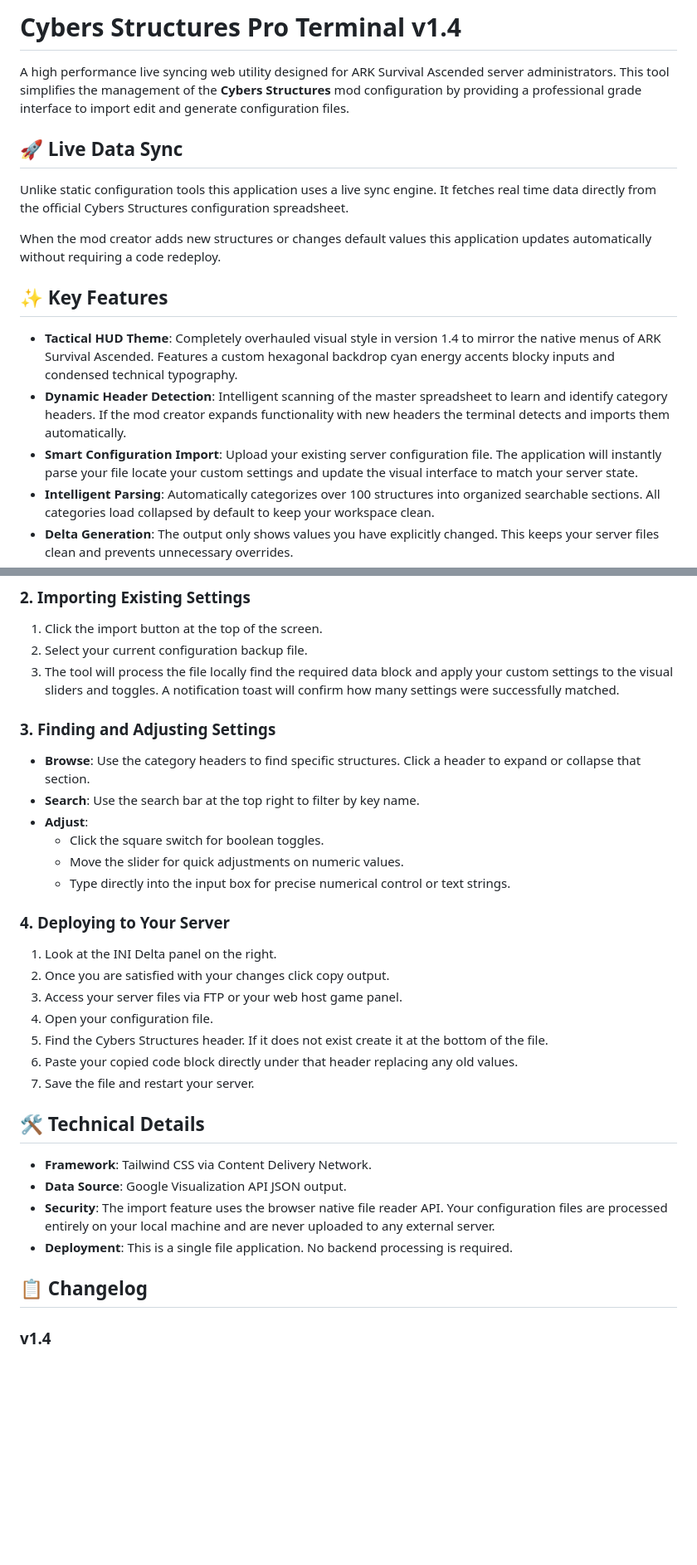
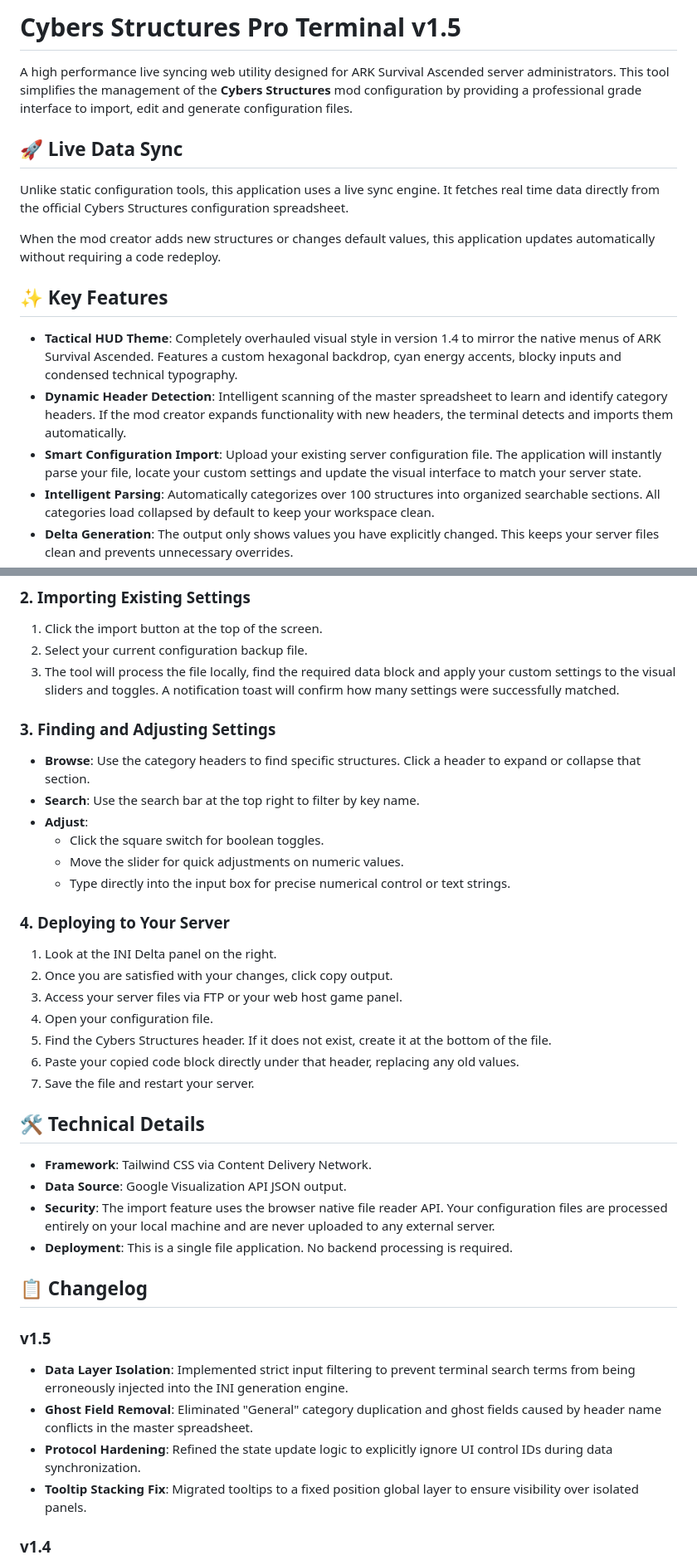
Before and after one commit to ItsFknRookInnit/CS-Config, a Markdown page: README.md, 2 parts joined by grey strips. Shown at 83% size. GitHub-like rendering; blank space fills up the shorter version.

```diff
--- a/README.md
+++ b/README.md
@@ -1,18 +1,18 @@
-# Cybers Structures Pro Terminal v1.4
+# Cybers Structures Pro Terminal v1.5
 
-A high performance live syncing web utility designed for ARK Survival Ascended server administrators. This tool simplifies the management of the **Cybers Structures** mod configuration by providing a professional grade interface to import edit and generate configuration files.
+A high performance live syncing web utility designed for ARK Survival Ascended server administrators. This tool simplifies the management of the **Cybers Structures** mod configuration by providing a professional grade interface to import, edit and generate configuration files.
 
 ## 🚀 Live Data Sync
 
-Unlike static configuration tools this application uses a live sync engine. It fetches real time data directly from the official Cybers Structures configuration spreadsheet.
+Unlike static configuration tools, this application uses a live sync engine. It fetches real time data directly from the official Cybers Structures configuration spreadsheet.
 
-When the mod creator adds new structures or changes default values this application updates automatically without requiring a code redeploy.
+When the mod creator adds new structures or changes default values, this application updates automatically without requiring a code redeploy.
 
 ## ✨ Key Features
 
-* **Tactical HUD Theme**: Completely overhauled visual style in version 1.4 to mirror the native menus of ARK Survival Ascended. Features a custom hexagonal backdrop cyan energy accents blocky inputs and condensed technical typography.
-* **Dynamic Header Detection**: Intelligent scanning of the master spreadsheet to learn and identify category headers. If the mod creator expands functionality with new headers the terminal detects and imports them automatically.
-* **Smart Configuration Import**: Upload your existing server configuration file. The application will instantly parse your file locate your custom settings and update the visual interface to match your server state.
+* **Tactical HUD Theme**: Completely overhauled visual style in version 1.4 to mirror the native menus of ARK Survival Ascended. Features a custom hexagonal backdrop, cyan energy accents, blocky inputs and condensed technical typography.
+* **Dynamic Header Detection**: Intelligent scanning of the master spreadsheet to learn and identify category headers. If the mod creator expands functionality with new headers, the terminal detects and imports them automatically.
+* **Smart Configuration Import**: Upload your existing server configuration file. The application will instantly parse your file, locate your custom settings and update the visual interface to match your server state.
 * **Intelligent Parsing**: Automatically categorizes over 100 structures into organized searchable sections. All categories load collapsed by default to keep your workspace clean.
 * **Delta Generation**: The output only shows values you have explicitly changed. This keeps your server files clean and prevents unnecessary overrides.
 * **Instant Reset**: A dedicated button to clear your workspace and revert all values to their official defaults.
@@ -26,7 +26,7 @@ Simply open the index file in any modern web browser. The app will display a dec
 ### 2. Importing Existing Settings
 1. Click the import button at the top of the screen.
 2. Select your current configuration backup file.
-3. The tool will process the file locally find the required data block and apply your custom settings to the visual sliders and toggles. A notification toast will confirm how many settings were successfully matched.
+3. The tool will process the file locally, find the required data block and apply your custom settings to the visual sliders and toggles. A notification toast will confirm how many settings were successfully matched.
 
 ### 3. Finding and Adjusting Settings
 * **Browse**: Use the category headers to find specific structures. Click a header to expand or collapse that section.
@@ -38,11 +38,11 @@ Simply open the index file in any modern web browser. The app will display a dec
 
 ### 4. Deploying to Your Server
 1. Look at the INI Delta panel on the right.
-2. Once you are satisfied with your changes click copy output.
+2. Once you are satisfied with your changes, click copy output.
 3. Access your server files via FTP or your web host game panel.
 4. Open your configuration file.
-5. Find the Cybers Structures header. If it does not exist create it at the bottom of the file.
-6. Paste your copied code block directly under that header replacing any old values.
+5. Find the Cybers Structures header. If it does not exist, create it at the bottom of the file.
+6. Paste your copied code block directly under that header, replacing any old values.
 7. Save the file and restart your server.
 
 ## 🛠 Technical Details
@@ -53,6 +53,12 @@ Simply open the index file in any modern web browser. The app will display a dec
 * **Deployment**: This is a single file application. No backend processing is required.
 
 ## 📋 Changelog
+
+### v1.5
+* **Data Layer Isolation**: Implemented strict input filtering to prevent terminal search terms from being erroneously injected into the INI generation engine.
+* **Ghost Field Removal**: Eliminated "General" category duplication and ghost fields caused by header name conflicts in the master spreadsheet.
+* **Protocol Hardening**: Refined the state update logic to explicitly ignore UI control IDs during data synchronization.
+* **Tooltip Stacking Fix**: Migrated tooltips to a fixed position global layer to ensure visibility over isolated panels.
 
 ### v1.4
 * Complete Pro Tier graphical overhaul integrating a Tactical HUD theme.
```
Also changed, not shown: other parts of README.md (+0 -6 lines).
